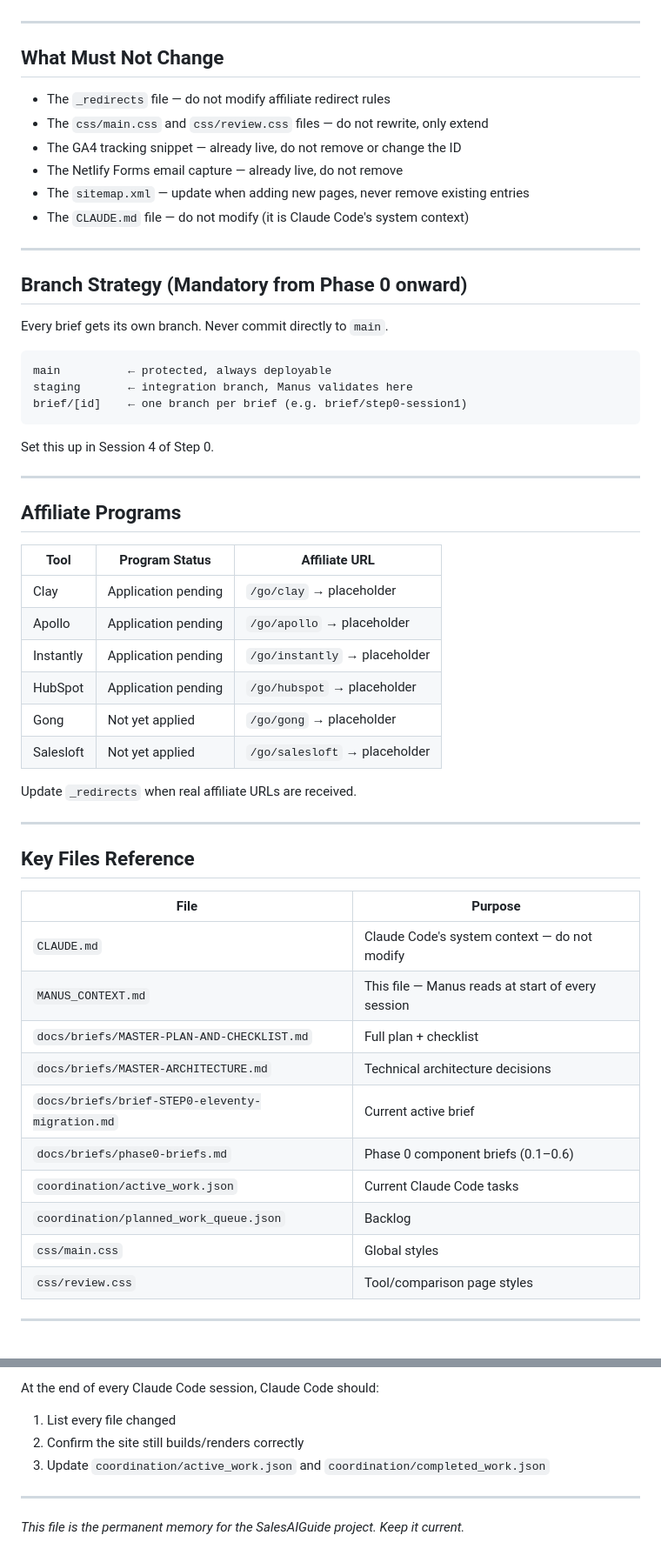
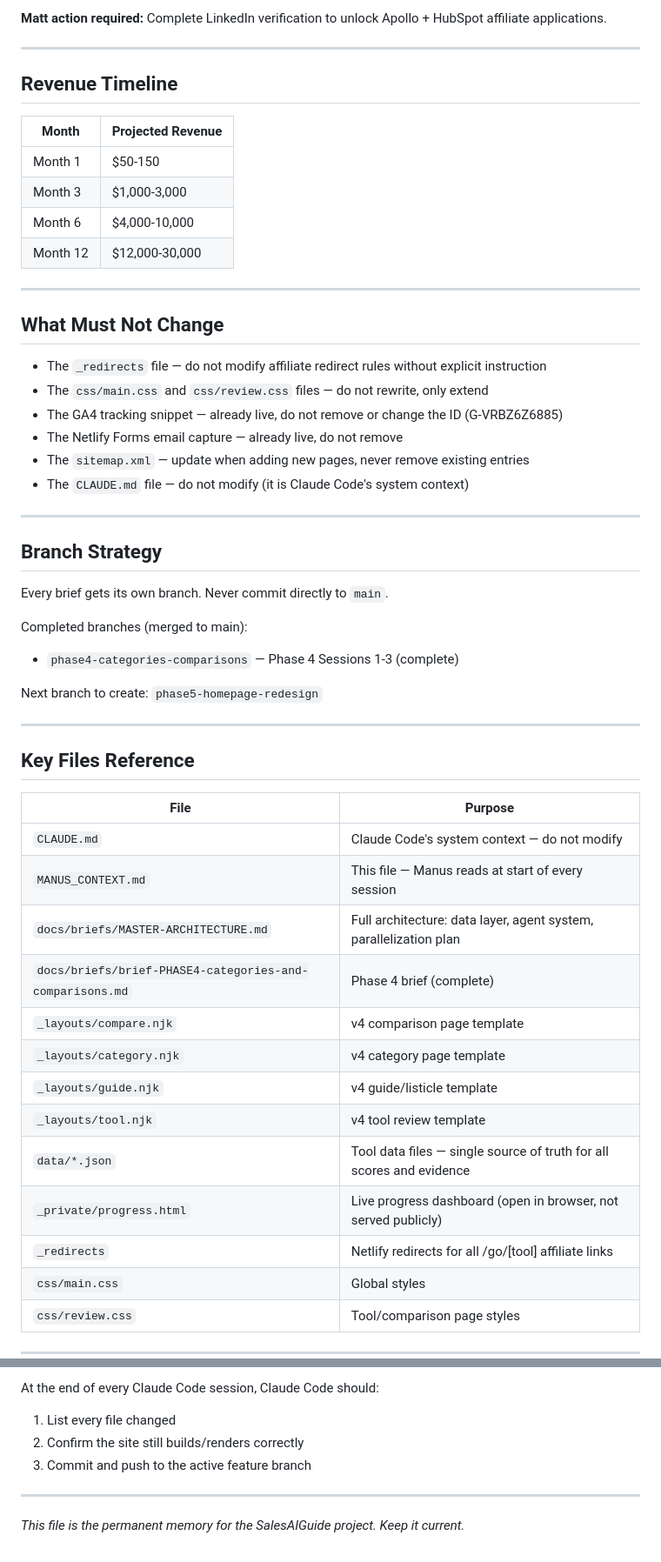
Before and after one commit to schneider2285-cmyk/salesaiguide, a Markdown page: MANUS_CONTEXT.md, 2 parts joined by grey strips. Shown at 87% size. Drawn GitHub-style; blank space fills up the shorter version.

````diff
--- a/MANUS_CONTEXT.md
+++ b/MANUS_CONTEXT.md
@@ -93,42 +132,37 @@ All tool and comparison pages must match the v4 design. Reference: `docs/briefs/
+**Matt action required:** Complete LinkedIn verification to unlock Apollo + HubSpot affiliate applications.
+
+---
+
+## Revenue Timeline
+
+| Month | Projected Revenue |
+|---|---|
+| Month 1 | $50-150 |
+| Month 3 | $1,000-3,000 |
+| Month 6 | $4,000-10,000 |
+| Month 12 | $12,000-30,000 |
+
 ---
 
 ## What Must Not Change
 
-- The `_redirects` file — do not modify affiliate redirect rules
+- The `_redirects` file — do not modify affiliate redirect rules without explicit instruction
 - The `css/main.css` and `css/review.css` files — do not rewrite, only extend
-- The GA4 tracking snippet — already live, do not remove or change the ID
+- The GA4 tracking snippet — already live, do not remove or change the ID (G-VRBZ6Z6885)
 - The Netlify Forms email capture — already live, do not remove
 - The `sitemap.xml` — update when adding new pages, never remove existing entries
 - The `CLAUDE.md` file — do not modify (it is Claude Code's system context)
 
 ---
 
-## Branch Strategy (Mandatory from Phase 0 onward)
+## Branch Strategy
 
 Every brief gets its own branch. Never commit directly to `main`.
 
-```
-main          ← protected, always deployable
-staging       ← integration branch, Manus validates here
-brief/[id]    ← one branch per brief (e.g. brief/step0-session1)
-```
+Completed branches (merged to main):
+- `phase4-categories-comparisons` — Phase 4 Sessions 1-3 (complete)
 
-Set this up in Session 4 of Step 0.
-
----
-
-## Affiliate Programs
-
-| Tool | Program Status | Affiliate URL |
-|---|---|---|
-| Clay | Application pending | `/go/clay` → placeholder |
-| Apollo | Application pending | `/go/apollo` → placeholder |
-| Instantly | Application pending | `/go/instantly` → placeholder |
-| HubSpot | Application pending | `/go/hubspot` → placeholder |
-| Gong | Not yet applied | `/go/gong` → placeholder |
-| Salesloft | Not yet applied | `/go/salesloft` → placeholder |
-
-Update `_redirects` when real affiliate URLs are received.
+Next branch to create: `phase5-homepage-redesign`
 
 ---
 
@@ -138,12 +172,15 @@ Update `_redirects` when real affiliate URLs are received.
 |---|---|
 | `CLAUDE.md` | Claude Code's system context — do not modify |
 | `MANUS_CONTEXT.md` | This file — Manus reads at start of every session |
-| `docs/briefs/MASTER-PLAN-AND-CHECKLIST.md` | Full plan + checklist |
-| `docs/briefs/MASTER-ARCHITECTURE.md` | Technical architecture decisions |
-| `docs/briefs/brief-STEP0-eleventy-migration.md` | Current active brief |
-| `docs/briefs/phase0-briefs.md` | Phase 0 component briefs (0.1–0.6) |
-| `coordination/active_work.json` | Current Claude Code tasks |
-| `coordination/planned_work_queue.json` | Backlog |
+| `docs/briefs/MASTER-ARCHITECTURE.md` | Full architecture: data layer, agent system, parallelization plan |
+| `docs/briefs/brief-PHASE4-categories-and-comparisons.md` | Phase 4 brief (complete) |
+| `_layouts/compare.njk` | v4 comparison page template |
+| `_layouts/category.njk` | v4 category page template |
+| `_layouts/guide.njk` | v4 guide/listicle template |
+| `_layouts/tool.njk` | v4 tool review template |
+| `data/*.json` | Tool data files — single source of truth for all scores and evidence |
+| `_private/progress.html` | Live progress dashboard (open in browser, not served publicly) |
+| `_redirects` | Netlify redirects for all /go/[tool] affiliate links |
 | `css/main.css` | Global styles |
 | `css/review.css` | Tool/comparison page styles |
 
@@ -160,7 +197,7 @@ At the end of every Manus session, update this file with:
 At the end of every Claude Code session, Claude Code should:
 1. List every file changed
 2. Confirm the site still builds/renders correctly
-3. Update `coordination/active_work.json` and `coordination/completed_work.json`
+3. Commit and push to the active feature branch
 
 ---
 
````
Also changed, not shown: other parts of MANUS_CONTEXT.md (+76 -37 lines).
